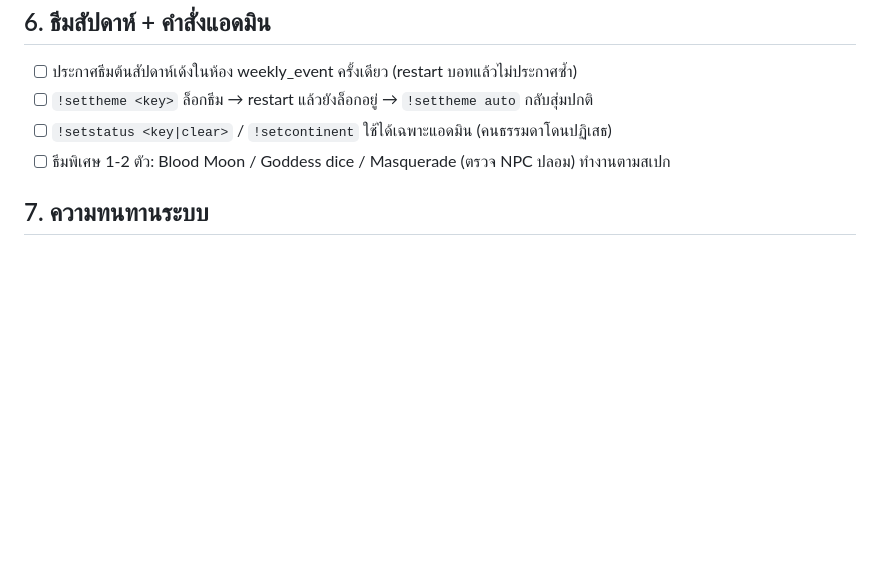
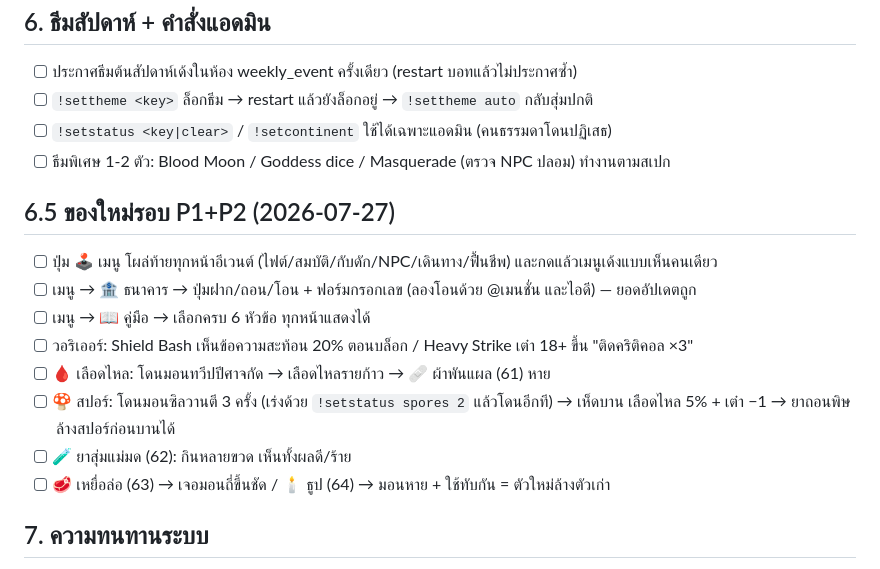
Before and after one commit to phumapanther/mmorpg-bot-manager, a Markdown page: docs/phase-d-live-test-checklist.md, the part around the change. Drawn GitHub-style; blank space fills up the shorter version.

Commit message:
docs: checklist เฟส D เพิ่มหมวดของใหม่ P1+P2 (เมนู/ธนาคาร/คู่มือ/วอริเออร์/สถานะ-ไอเทมใหม่)
Co-Authored-By: Claude Fable 5 <noreply@anthropic.com>

```diff
--- a/docs/phase-d-live-test-checklist.md
+++ b/docs/phase-d-live-test-checklist.md
@@ -54,6 +54,16 @@
 - [ ] `!setstatus <key|clear>` / `!setcontinent` ใช้ได้เฉพาะแอดมิน (คนธรรมดาโดนปฏิเสธ)
 - [ ] ธีมพิเศษ 1-2 ตัว: Blood Moon / Goddess dice / Masquerade (ตรวจ NPC ปลอม) ทำงานตามสเปก
 
+## 6.5 ของใหม่รอบ P1+P2 (2026-07-27)
+- [ ] ปุ่ม 🕹️ เมนู โผล่ท้ายทุกหน้าอีเวนต์ (ไฟต์/สมบัติ/กับดัก/NPC/เดินทาง/ฟื้นชีพ) และกดแล้วเมนูเด้งแบบเห็นคนเดียว
+- [ ] เมนู → 🏦 ธนาคาร → ปุ่มฝาก/ถอน/โอน + ฟอร์มกรอกเลข (ลองโอนด้วย @เมนชั่น และไอดี) — ยอดอัปเดตถูก
+- [ ] เมนู → 📖 คู่มือ → เลือกครบ 6 หัวข้อ ทุกหน้าแสดงได้
+- [ ] วอริเออร์: Shield Bash เห็นข้อความสะท้อน 20% ตอนบล็อก / Heavy Strike เต๋า 18+ ขึ้น "ติดคริติคอล ×3"
+- [ ] 🩸 เลือดไหล: โดนมอนทวีปปีศาจกัด → เลือดไหลรายก้าว → 🩹 ผ้าพันแผล (61) หาย
+- [ ] 🍄 สปอร์: โดนมอนซิลวานตี 3 ครั้ง (เร่งด้วย `!setstatus spores 2` แล้วโดนอีกที) → เห็ดบาน เลือดไหล 5% + เต๋า −1 → ยาถอนพิษล้างสปอร์ก่อนบานได้
+- [ ] 🧪 ยาสุ่มแม่มด (62): กินหลายขวด เห็นทั้งผลดี/ร้าย
+- [ ] 🥩 เหยื่อล่อ (63) → เจอมอนถี่ขึ้นชัด / 🕯️ ธูป (64) → มอนหาย + ใช้ทับกัน = ตัวใหม่ล้างตัวเก่า
+
 ## 7. ความทนทานระบบ
 - [ ] เล่นต่อเนื่อง 30+ ก้าวรวด — ไม่มี interaction timeout / ปุ่มค้าง
 - [ ] ตายจากพิษกลางทาง → ปุ่ม respawn ทำงาน กลับหมู่บ้านถูกต้อง
```
